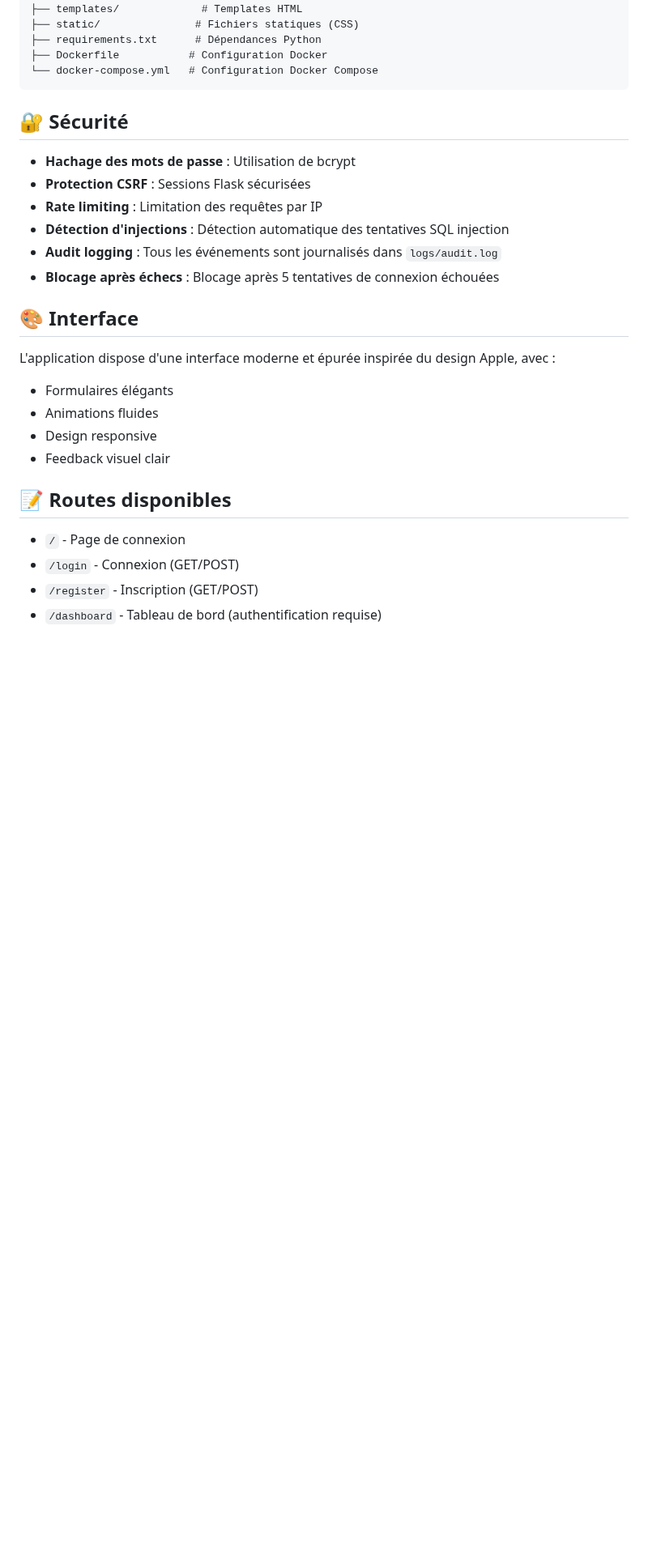
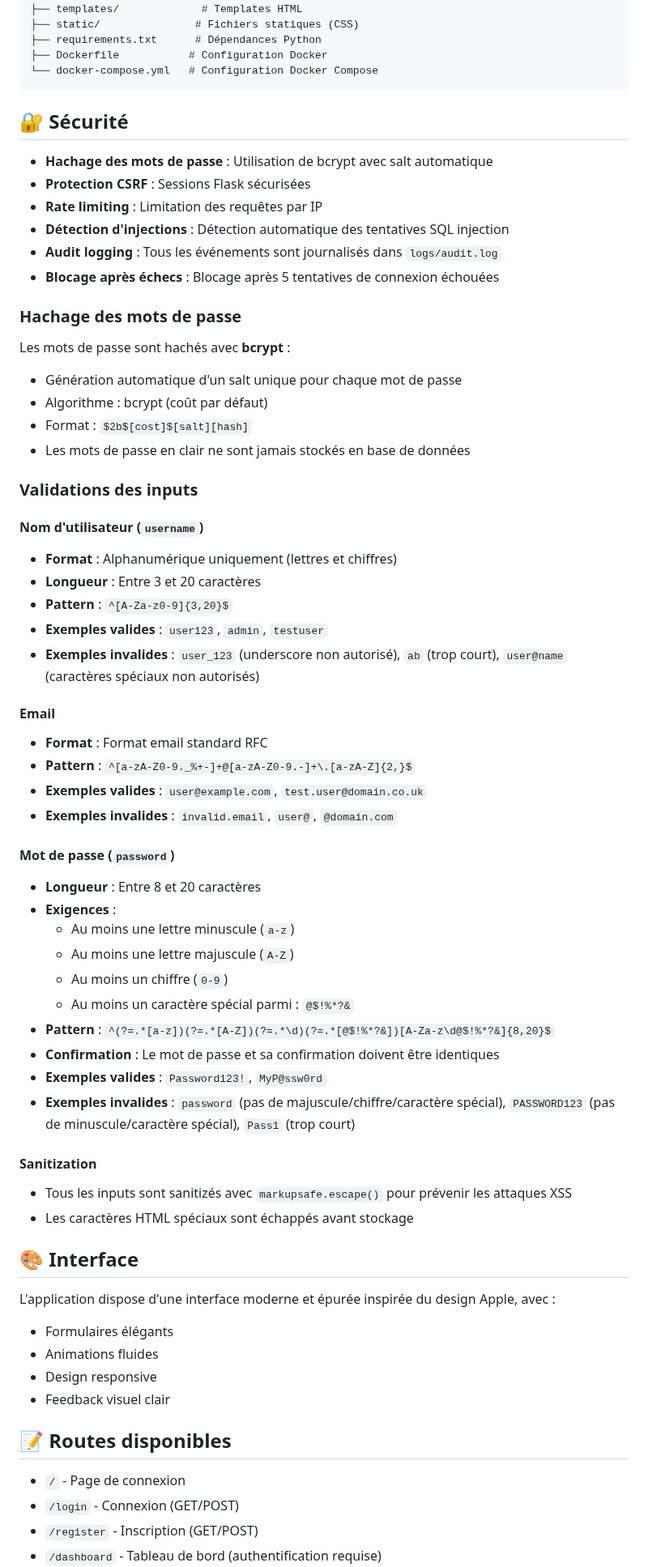
Before and after one commit to ThibaultCoybes/SecurityApp, a Markdown page: README.md, the part around one of its changes. Shown at 81% size. Rendered like a GitHub page; blank space fills up the shorter version.

```diff
--- a/README.md
+++ b/README.md
@@ -75,12 +75,51 @@ security_app/
 
 ## 🔐 Sécurité
 
-- **Hachage des mots de passe** : Utilisation de bcrypt
+- **Hachage des mots de passe** : Utilisation de bcrypt avec salt automatique
 - **Protection CSRF** : Sessions Flask sécurisées
 - **Rate limiting** : Limitation des requêtes par IP
 - **Détection d'injections** : Détection automatique des tentatives SQL injection
 - **Audit logging** : Tous les événements sont journalisés dans `logs/audit.log`
 - **Blocage après échecs** : Blocage après 5 tentatives de connexion échouées
+
+### Hachage des mots de passe
+
+Les mots de passe sont hachés avec **bcrypt** :
+- Génération automatique d'un salt unique pour chaque mot de passe
+- Algorithme : bcrypt (coût par défaut)
+- Format : `$2b$[cost]$[salt][hash]`
+- Les mots de passe en clair ne sont jamais stockés en base de données
+
+### Validations des inputs
+
+#### Nom d'utilisateur (`username`)
+- **Format** : Alphanumérique uniquement (lettres et chiffres)
+- **Longueur** : Entre 3 et 20 caractères
+- **Pattern** : `^[A-Za-z0-9]{3,20}$`
+- **Exemples valides** : `user123`, `admin`, `testuser`
+- **Exemples invalides** : `user_123` (underscore non autorisé), `ab` (trop court), `user@name` (caractères spéciaux non autorisés)
+
+#### Email
+- **Format** : Format email standard RFC
+- **Pattern** : `^[a-zA-Z0-9._%+-]+@[a-zA-Z0-9.-]+\.[a-zA-Z]{2,}$`
+- **Exemples valides** : `user@example.com`, `test.user@domain.co.uk`
+- **Exemples invalides** : `invalid.email`, `user@`, `@domain.com`
+
+#### Mot de passe (`password`)
+- **Longueur** : Entre 8 et 20 caractères
+- **Exigences** :
+  - Au moins une lettre minuscule (`a-z`)
+  - Au moins une lettre majuscule (`A-Z`)
+  - Au moins un chiffre (`0-9`)
+  - Au moins un caractère spécial parmi : `@$!%*?&`
+- **Pattern** : `^(?=.*[a-z])(?=.*[A-Z])(?=.*\d)(?=.*[@$!%*?&])[A-Za-z\d@$!%*?&]{8,20}$`
+- **Confirmation** : Le mot de passe et sa confirmation doivent être identiques
+- **Exemples valides** : `Password123!`, `MyP@ssw0rd`
+- **Exemples invalides** : `password` (pas de majuscule/chiffre/caractère spécial), `PASSWORD123` (pas de minuscule/caractère spécial), `Pass1` (trop court)
+
+#### Sanitization
+- Tous les inputs sont sanitizés avec `markupsafe.escape()` pour prévenir les attaques XSS
+- Les caractères HTML spéciaux sont échappés avant stockage
 
 ## 🎨 Interface
 
```
Also changed, not shown: other parts of README.md (+62 -0 lines).
